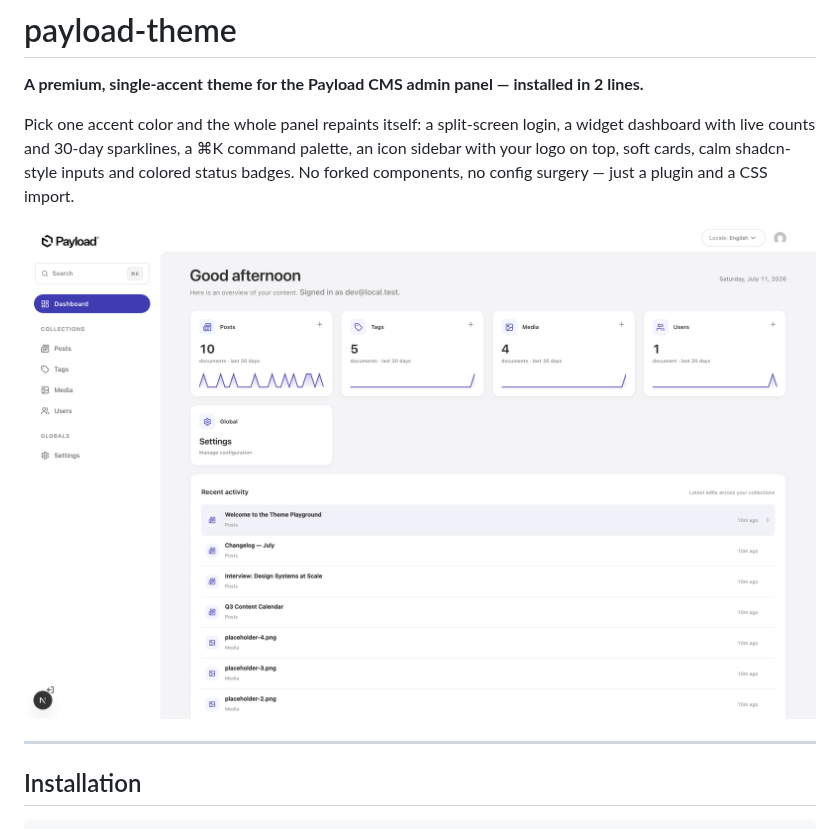
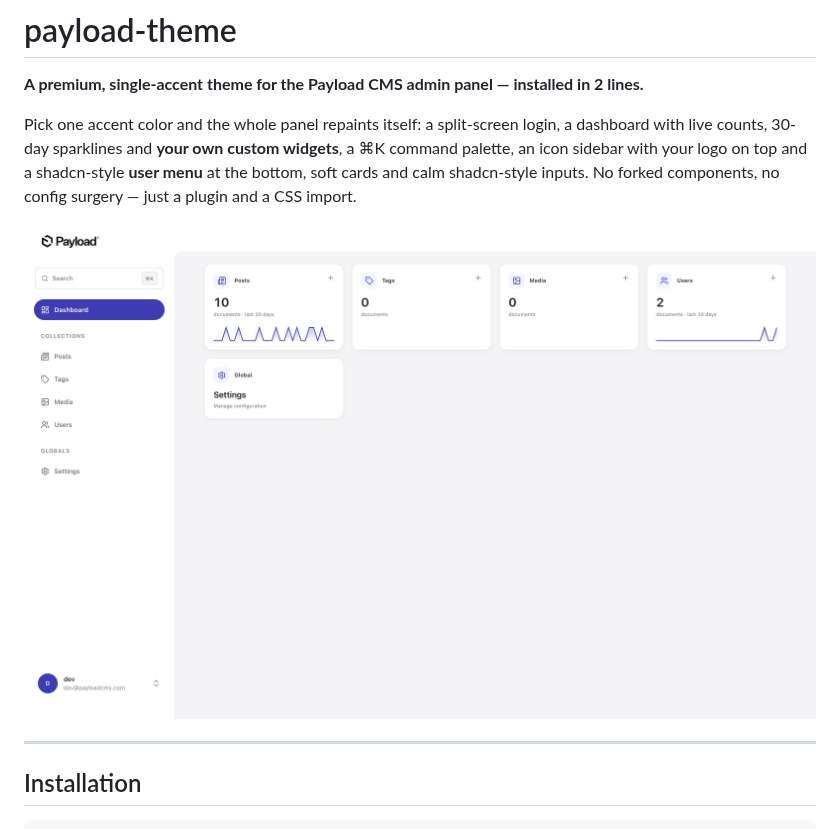
Before and after one commit to liderbektas/payload-theme, a Markdown page: README.md, the part around one of its changes. Drawn GitHub-style; pictures changed too: docs/dashboard.png.

```diff
--- a/README.md
+++ b/README.md
@@ -2,7 +2,7 @@
 
 **A premium, single-accent theme for the Payload CMS admin panel — installed in 2 lines.**
 
-Pick one accent color and the whole panel repaints itself: a split-screen login, a widget dashboard with live counts and 30-day sparklines, a ⌘K command palette, an icon sidebar with your logo on top, soft cards, calm shadcn-style inputs and colored status badges. No forked components, no config surgery — just a plugin and a CSS import.
+Pick one accent color and the whole panel repaints itself: a split-screen login, a dashboard with live counts, 30-day sparklines and **your own custom widgets**, a ⌘K command palette, an icon sidebar with your logo on top and a shadcn-style **user menu** at the bottom, soft cards and calm shadcn-style inputs. No forked components, no config surgery — just a plugin and a CSS import.
 
 ![Dashboard](docs/dashboard.png)
 
```
Also changed, not shown: other parts of README.md (+2 -2 lines), docs/command-palette.png, docs/dashboard-dark.png, docs/edit-view.png, docs/list-view.png, 2 other files.
